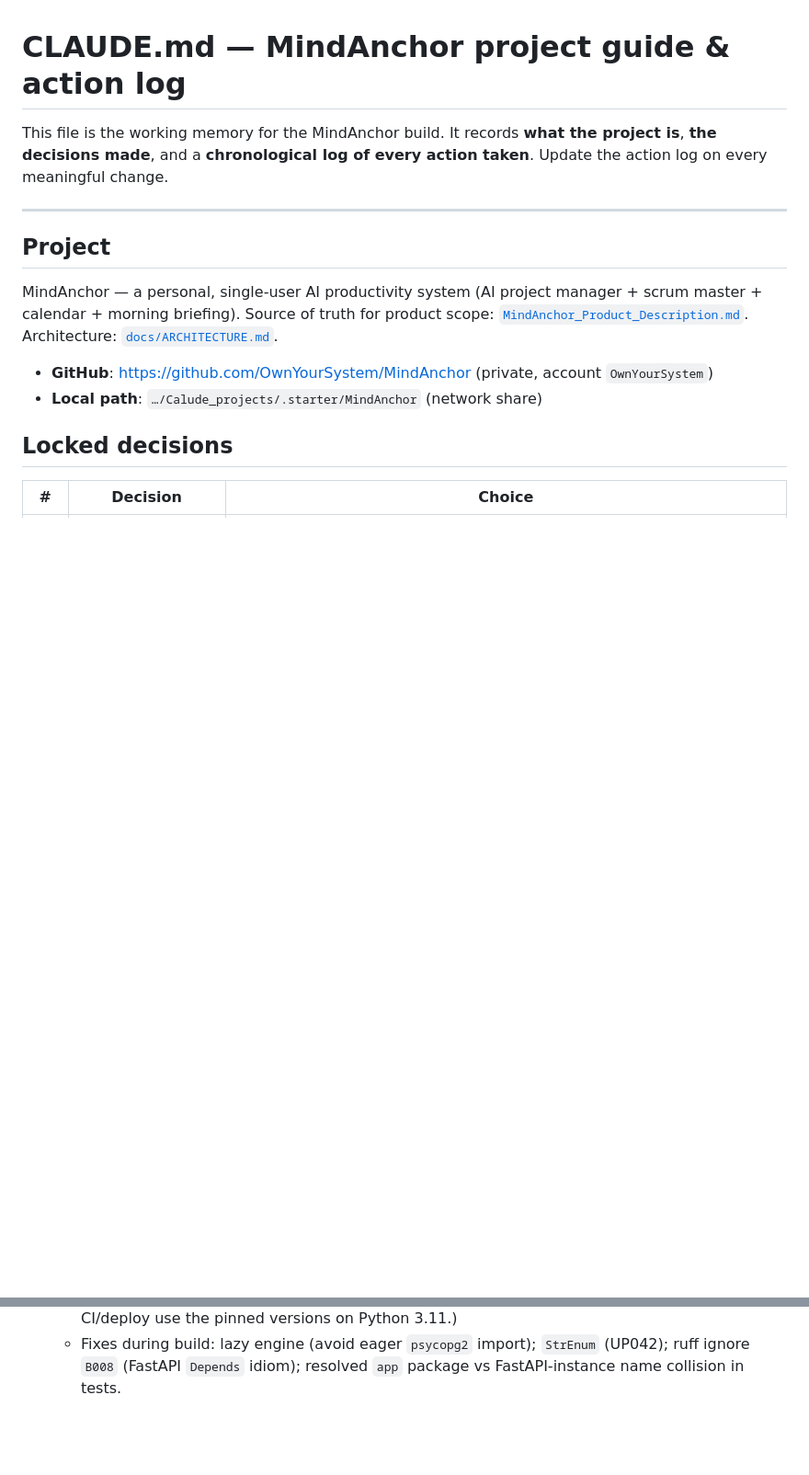
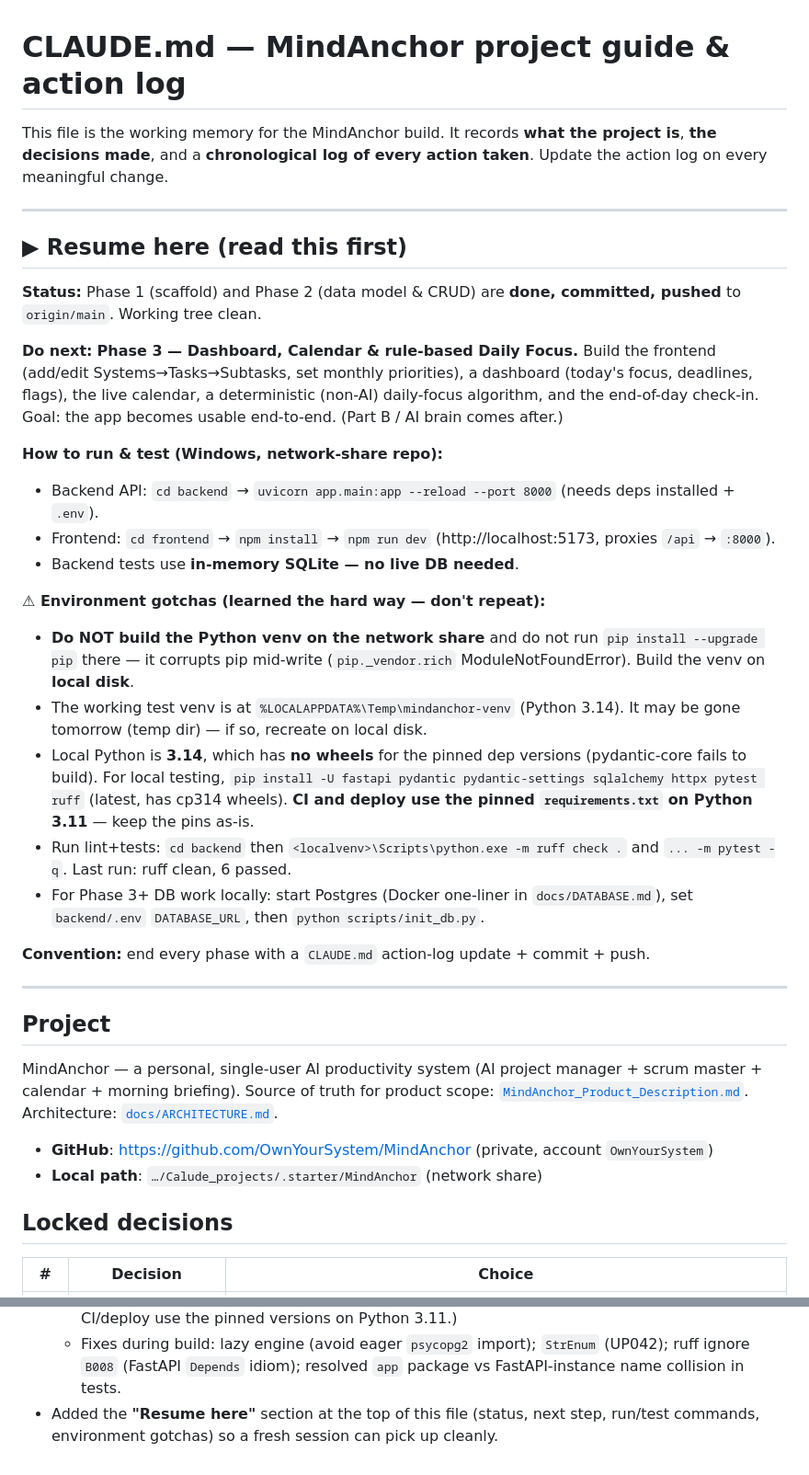
Before and after one commit to OwnYourSystem/verbatim, a Markdown page: CLAUDE.md, 2 parts joined by grey strips. Shown at 92% size. Rendered like a GitHub page; blank space fills up the shorter version.

Commit message:
docs: add 'Resume here' section to CLAUDE.md for clean session handoff

```diff
--- a/CLAUDE.md
+++ b/CLAUDE.md
@@ -1,6 +1,28 @@
 # CLAUDE.md — MindAnchor project guide & action log
 
 This file is the working memory for the MindAnchor build. It records **what the project is**, **the decisions made**, and a **chronological log of every action taken**. Update the action log on every meaningful change.
+
+---
+
+## ▶ Resume here (read this first)
+
+**Status:** Phase 1 (scaffold) and Phase 2 (data model & CRUD) are **done, committed, pushed** to `origin/main`. Working tree clean.
+
+**Do next:** **Phase 3 — Dashboard, Calendar & rule-based Daily Focus.** Build the frontend (add/edit Systems→Tasks→Subtasks, set monthly priorities), a dashboard (today's focus, deadlines, flags), the live calendar, a deterministic (non-AI) daily-focus algorithm, and the end-of-day check-in. Goal: the app becomes usable end-to-end. (Part B / AI brain comes after.)
+
+**How to run & test (Windows, network-share repo):**
+- Backend API: `cd backend` → `uvicorn app.main:app --reload --port 8000` (needs deps installed + `.env`).
+- Frontend: `cd frontend` → `npm install` → `npm run dev` (http://localhost:5173, proxies `/api` → `:8000`).
+- Backend tests use **in-memory SQLite — no live DB needed**.
+
+**⚠ Environment gotchas (learned the hard way — don't repeat):**
+- **Do NOT build the Python venv on the network share** and do not run `pip install --upgrade pip` there — it corrupts pip mid-write (`pip._vendor.rich` ModuleNotFoundError). Build the venv on **local disk**.
+- The working test venv is at `%LOCALAPPDATA%\Temp\mindanchor-venv` (Python 3.14). It may be gone tomorrow (temp dir) — if so, recreate on local disk.
+- Local Python is **3.14**, which has **no wheels** for the pinned dep versions (pydantic-core fails to build). For local testing, `pip install -U fastapi pydantic pydantic-settings sqlalchemy httpx pytest ruff` (latest, has cp314 wheels). **CI and deploy use the pinned `requirements.txt` on Python 3.11** — keep the pins as-is.
+- Run lint+tests: `cd backend` then `<localvenv>\Scripts\python.exe -m ruff check .` and `... -m pytest -q`. Last run: ruff clean, 6 passed.
+- For Phase 3+ DB work locally: start Postgres (Docker one-liner in `docs/DATABASE.md`), set `backend/.env` `DATABASE_URL`, then `python scripts/init_db.py`.
+
+**Convention:** end every phase with a `CLAUDE.md` action-log update + commit + push.
 
 ---
 
@@ -64,3 +86,4 @@ MindAnchor — a personal, single-user AI productivity system (AI project manage
   - Tests: `tests/test_crud.py` (in-memory SQLite, no live DB needed) covering priority inheritance, cascade delete, monthly priority upsert idempotency, focus blocks & agent assignment.
   - **Verified locally:** `ruff check` clean; `pytest` 6 passed. (Local venv built on disk at `%LOCALAPPDATA%\Temp\mindanchor-venv`; latest dep versions used for the 3.14 interpreter — CI/deploy use the pinned versions on Python 3.11.)
   - Fixes during build: lazy engine (avoid eager `psycopg2` import); `StrEnum` (UP042); ruff ignore `B008` (FastAPI `Depends` idiom); resolved `app` package vs FastAPI-instance name collision in tests.
+- Added the **"Resume here"** section at the top of this file (status, next step, run/test commands, environment gotchas) so a fresh session can pick up cleanly.
```
